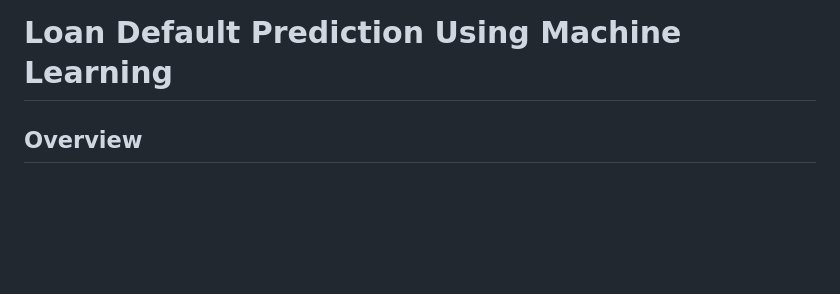
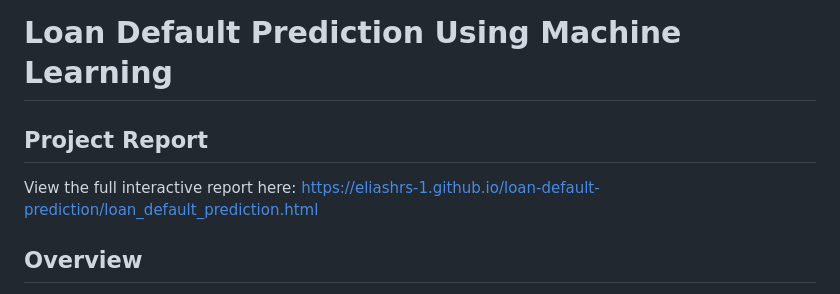
Before and after one commit to eliashrs-1/loan-default-prediction, a Markdown page: README.md, the part around the change. Rendered like a GitHub page; blank space fills up the shorter version.

Commit message:
Add project report link to README
Added a link to the full interactive project report.

```diff
--- a/README.md
+++ b/README.md
@@ -1,4 +1,9 @@
 # Loan Default Prediction Using Machine Learning
+
+## Project Report
+
+View the full interactive report here:
+https://eliashrs-1.github.io/loan-default-prediction/loan_default_prediction.html
 
 ## Overview
 
```
